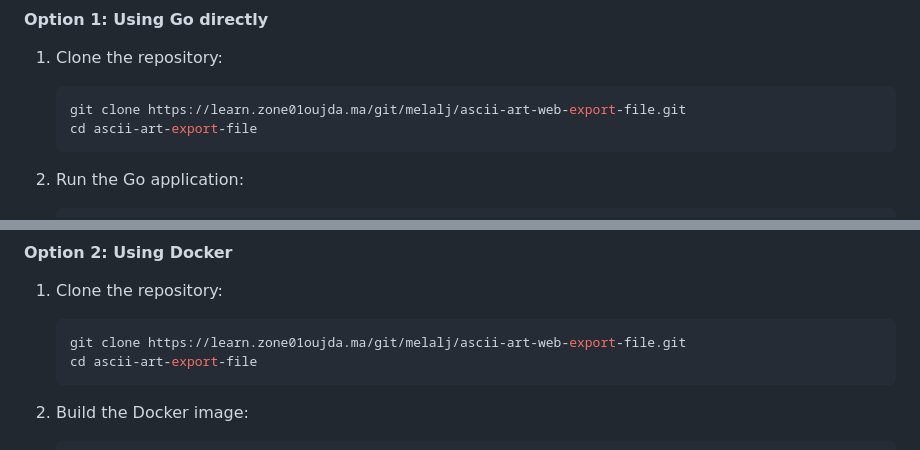
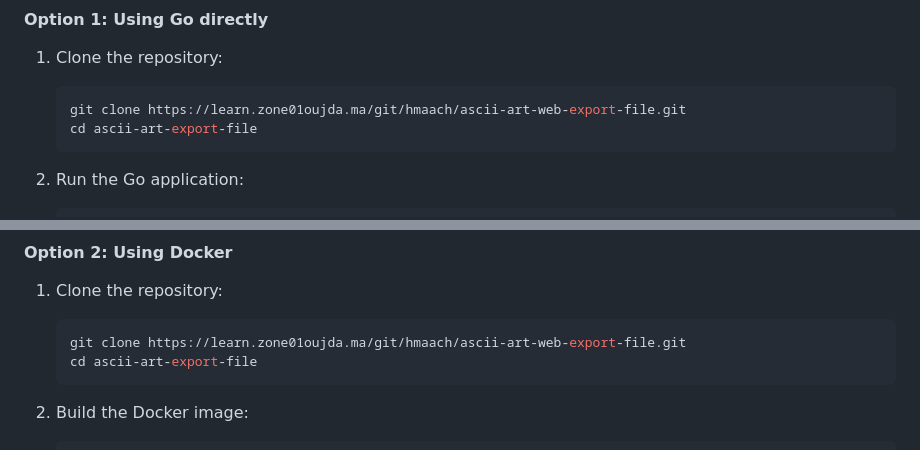
Before and after one commit to hamzamaach/ascii-art-web, a Markdown page: README.md, 2 parts joined by grey strips. Rendered like a GitHub page.

````diff
--- a/README.md
+++ b/README.md
@@ -18,7 +18,7 @@ ASCII-Art-Web-Stylize is a web-based implementation of the ASCII-Art project. It
 1. Clone the repository:
 
     ```sh
-    git clone https://learn.zone01oujda.ma/git/melalj/ascii-art-web-export-file.git
+    git clone https://learn.zone01oujda.ma/git/hmaach/ascii-art-web-export-file.git
     cd ascii-art-export-file
     ```
 
@@ -39,7 +39,7 @@ ASCII-Art-Web-Stylize is a web-based implementation of the ASCII-Art project. It
 1. Clone the repository:
 
     ```sh
-    git clone https://learn.zone01oujda.ma/git/melalj/ascii-art-web-export-file.git
+    git clone https://learn.zone01oujda.ma/git/hmaach/ascii-art-web-export-file.git
     cd ascii-art-export-file
     ```
 
````
